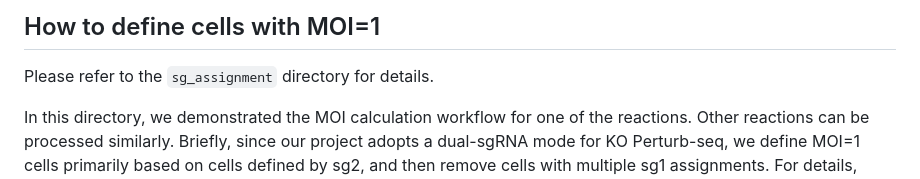
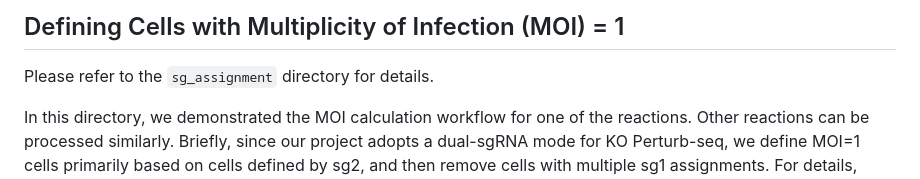
Before and after one commit to xdzperfect/KO-of-MDD-Risk-Genes-in-vivo, a Markdown page: README.md, the part around one of its changes. Drawn GitHub-style.

```diff
--- a/README.md
+++ b/README.md
@@ -6,5 +6,5 @@ These notebooks contain code reproducing the single-cell analyses from:
 
-## How to define cells with MOI=1
+## Defining Cells with Multiplicity of Infection (MOI) = 1
 
 Please refer to the `sg_assignment` directory for details.
 
```
Also changed, not shown: other parts of README.md (+1 -1 lines).
